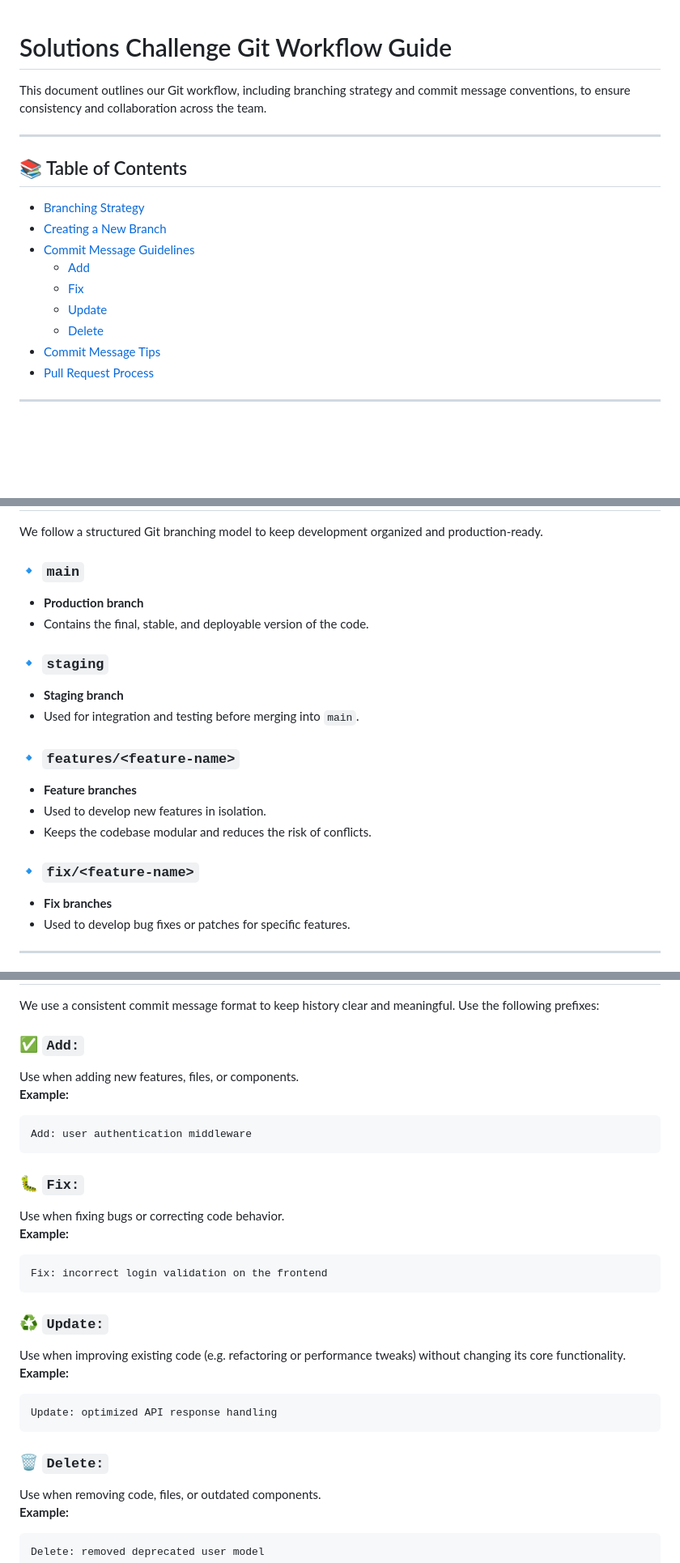
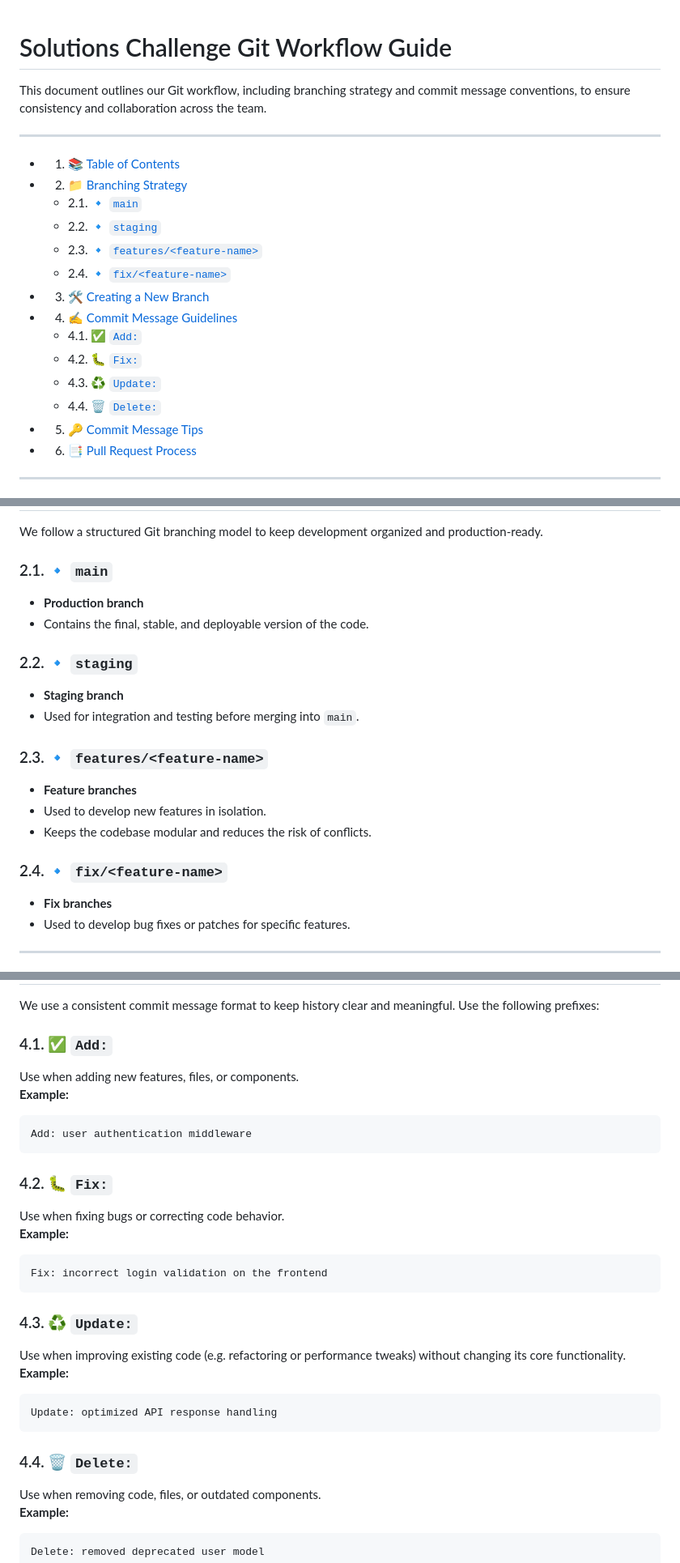
Before and after one commit to Itsmeejoshiee/TrashTrackr, a Markdown page: README.md, 3 parts joined by grey strips. Shown: that part at 81% size. Drawn GitHub-style; blank space fills up the shorter version.

````diff
--- a/README.md
+++ b/README.md
@@ -1,20 +1,24 @@
+
 # Solutions Challenge Git Workflow Guide
 
 This document outlines our Git workflow, including branching strategy and commit message conventions, to ensure consistency and collaboration across the team.
 
 ---
 
-## 📚 Table of Contents
-
-- [Branching Strategy](#branching-strategy)
-- [Creating a New Branch](#creating-a-new-branch)
-- [Commit Message Guidelines](#commit-message-guidelines)
-  - [Add](#add)
-  - [Fix](#fix)
-  - [Update](#update)
-  - [Delete](#delete)
-- [Commit Message Tips](#commit-message-tips)
-- [Pull Request Process](#pull-request-process)
+* 1. [📚 Table of Contents](#TableofContents)
+* 2. [📁 Branching Strategy](#BranchingStrategy)
+	* 2.1. [🔹 `main`](#main)
+	* 2.2. [🔹 `staging`](#staging)
+	* 2.3. [🔹 `features/<feature-name>`](#featuresfeature-name)
+	* 2.4. [🔹 `fix/<feature-name>`](#fixfeature-name)
+* 3. [🛠️ Creating a New Branch](#CreatingaNewBranch)
+* 4. [✍️ Commit Message Guidelines](#CommitMessageGuidelines)
+	* 4.1. [✅ `Add:`](#Add:)
+	* 4.2. [🐛 `Fix:`](#Fix:)
+	* 4.3. [♻️ `Update:`](#Update:)
+	* 4.4. [🗑️ `Delete:`](#Delete:)
+* 5. [🔑 Commit Message Tips](#CommitMessageTips)
+* 6. [📑 Pull Request Process](#PullRequestProcess)
 
 ---
 
@@ -22,20 +26,20 @@ This document outlines our Git workflow, including branching strategy and commit
 
 We follow a structured Git branching model to keep development organized and production-ready.
 
-### 🔹 `main`
+###  2.1. <a name='main'></a>🔹 `main`
 - **Production branch**
 - Contains the final, stable, and deployable version of the code.
 
-### 🔹 `staging`
+###  2.2. <a name='staging'></a>🔹 `staging`
 - **Staging branch**
 - Used for integration and testing before merging into `main`.
 
-### 🔹 `features/<feature-name>`
+###  2.3. <a name='featuresfeature-name'></a>🔹 `features/<feature-name>`
 - **Feature branches**
 - Used to develop new features in isolation.
 - Keeps the codebase modular and reduces the risk of conflicts.
 
-### 🔹 `fix/<feature-name>`
+###  2.4. <a name='fixfeature-name'></a>🔹 `fix/<feature-name>`
 - **Fix branches**
 - Used to develop bug fixes or patches for specific features.
 
@@ -63,28 +67,28 @@ Replace `<feature-name>` with a clear, concise name that reflects the purpose of
 
 We use a consistent commit message format to keep history clear and meaningful. Use the following prefixes:
 
-### ✅ `Add:`
+###  4.1. <a name='Add:'></a>✅ `Add:`
 Use when adding new features, files, or components.
 **Example:**
 ```
 Add: user authentication middleware
 ```
 
-### 🐛 `Fix:`
+###  4.2. <a name='Fix:'></a>🐛 `Fix:`
 Use when fixing bugs or correcting code behavior.
 **Example:**
 ```
 Fix: incorrect login validation on the frontend
 ```
 
-### ♻️ `Update:`
+###  4.3. <a name='Update:'></a>♻️ `Update:`
 Use when improving existing code (e.g. refactoring or performance tweaks) without changing its core functionality.
 **Example:**
 ```
 Update: optimized API response handling
 ```
 
-### 🗑️ `Delete:`
+###  4.4. <a name='Delete:'></a>🗑️ `Delete:`
 Use when removing code, files, or outdated components.
 **Example:**
 ```
````
Also changed, not shown: other parts of README.md (+5 -5 lines).
